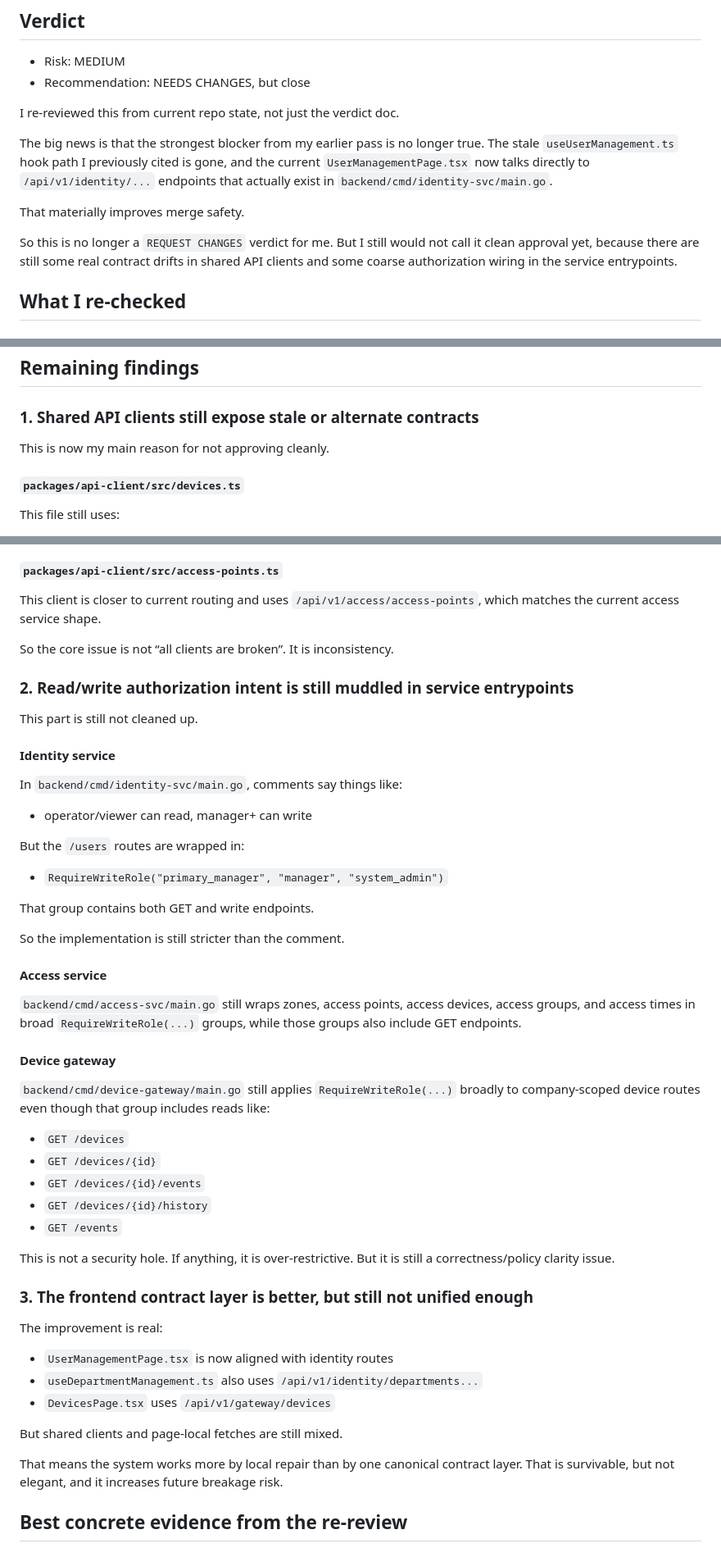
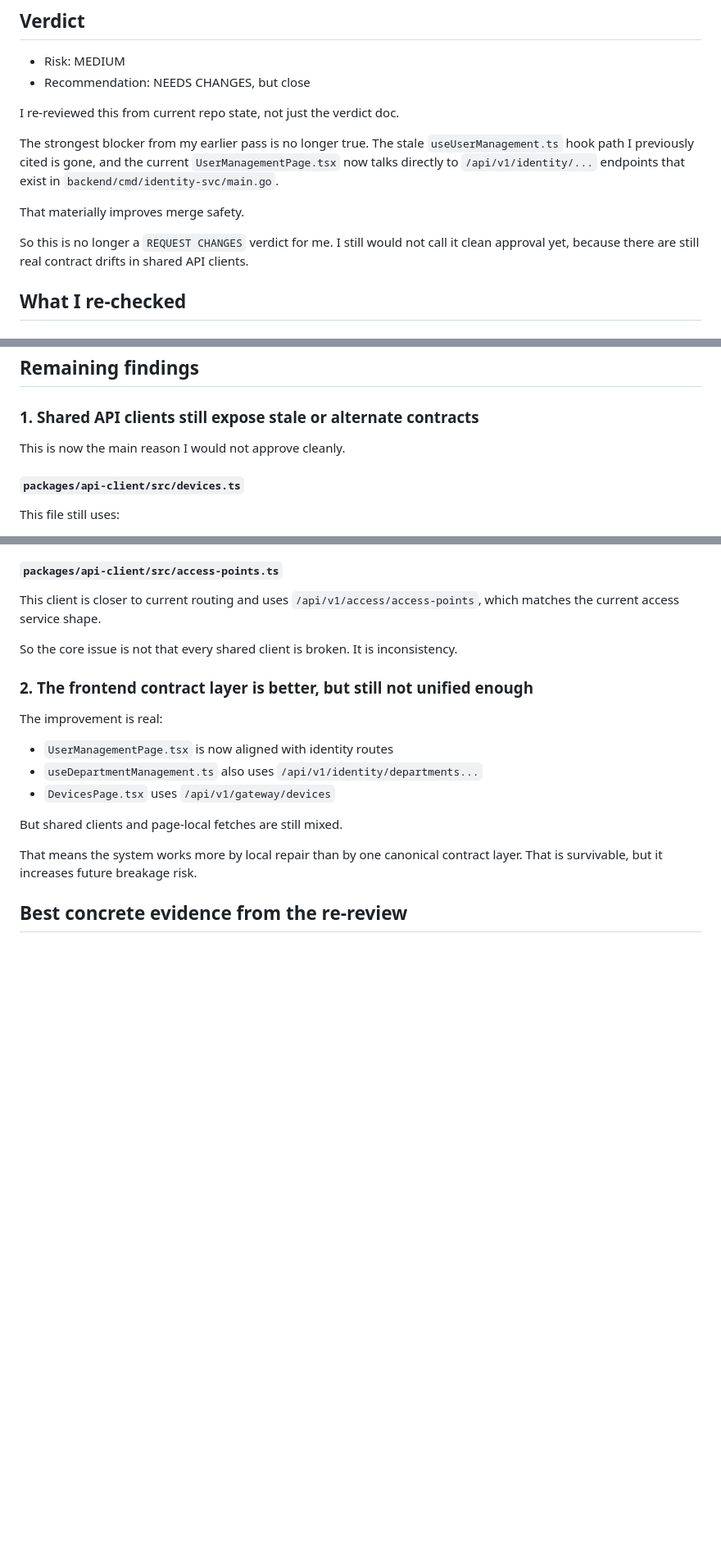
Before and after one commit to cuongnda/dm3-design, a Markdown page: docs/review-verdict_core.md, 3 parts joined by grey strips. Shown at 82% size. Rendered like a GitHub page; blank space fills up the shorter version.

Commit message:
docs: tighten core review verdict

```diff
--- a/docs/review-verdict_core.md
+++ b/docs/review-verdict_core.md
@@ -9,11 +9,11 @@ Scope: core platform surfaces across access, identity, auth, devices/gateway, an
 
 I re-reviewed this from current repo state, not just the verdict doc.
 
-The big news is that the strongest blocker from my earlier pass is no longer true. The stale `useUserManagement.ts` hook path I previously cited is gone, and the current `UserManagementPage.tsx` now talks directly to `/api/v1/identity/...` endpoints that actually exist in `backend/cmd/identity-svc/main.go`.
+The strongest blocker from my earlier pass is no longer true. The stale `useUserManagement.ts` hook path I previously cited is gone, and the current `UserManagementPage.tsx` now talks directly to `/api/v1/identity/...` endpoints that exist in `backend/cmd/identity-svc/main.go`.
 
 That materially improves merge safety.
 
-So this is no longer a `REQUEST CHANGES` verdict for me. But I still would not call it clean approval yet, because there are still some real contract drifts in shared API clients and some coarse authorization wiring in the service entrypoints.
+So this is no longer a `REQUEST CHANGES` verdict for me. I still would not call it clean approval yet, because there are still real contract drifts in shared API clients.
 
 ## What I re-checked
 
@@ -81,7 +81,7 @@ The repeated use of company scoping and auth middleware is still visible and mea
 ## Remaining findings
 
 ### 1. Shared API clients still expose stale or alternate contracts
-This is now my main reason for not approving cleanly.
+This is now the main reason I would not approve cleanly.
 
 #### `packages/api-client/src/devices.ts`
 This file still uses:
@@ -109,36 +109,9 @@ Maybe there is another service still backing `/persons`, but from the current co
 #### `packages/api-client/src/access-points.ts`
 This client is closer to current routing and uses `/api/v1/access/access-points`, which matches the current access service shape.
 
-So the core issue is not “all clients are broken”. It is inconsistency.
+So the core issue is not that every shared client is broken. It is inconsistency.
 
-### 2. Read/write authorization intent is still muddled in service entrypoints
-This part is still not cleaned up.
-
-#### Identity service
-In `backend/cmd/identity-svc/main.go`, comments say things like:
-- operator/viewer can read, manager+ can write
-
-But the `/users` routes are wrapped in:
-- `RequireWriteRole("primary_manager", "manager", "system_admin")`
-
-That group contains both GET and write endpoints.
-
-So the implementation is still stricter than the comment.
-
-#### Access service
-`backend/cmd/access-svc/main.go` still wraps zones, access points, access devices, access groups, and access times in broad `RequireWriteRole(...)` groups, while those groups also include GET endpoints.
-
-#### Device gateway
-`backend/cmd/device-gateway/main.go` still applies `RequireWriteRole(...)` broadly to company-scoped device routes even though that group includes reads like:
-- `GET /devices`
-- `GET /devices/{id}`
-- `GET /devices/{id}/events`
-- `GET /devices/{id}/history`
-- `GET /events`
-
-This is not a security hole. If anything, it is over-restrictive. But it is still a correctness/policy clarity issue.
-
-### 3. The frontend contract layer is better, but still not unified enough
+### 2. The frontend contract layer is better, but still not unified enough
 The improvement is real:
 - `UserManagementPage.tsx` is now aligned with identity routes
 - `useDepartmentManagement.ts` also uses `/api/v1/identity/departments...`
@@ -146,7 +119,7 @@ The improvement is real:
 
 But shared clients and page-local fetches are still mixed.
 
-That means the system works more by local repair than by one canonical contract layer. That is survivable, but not elegant, and it increases future breakage risk.
+That means the system works more by local repair than by one canonical contract layer. That is survivable, but it increases future breakage risk.
 
 ## Best concrete evidence from the re-review
 
```
Also changed, not shown: other parts of docs/review-verdict_core.md (+4 -11 lines).
